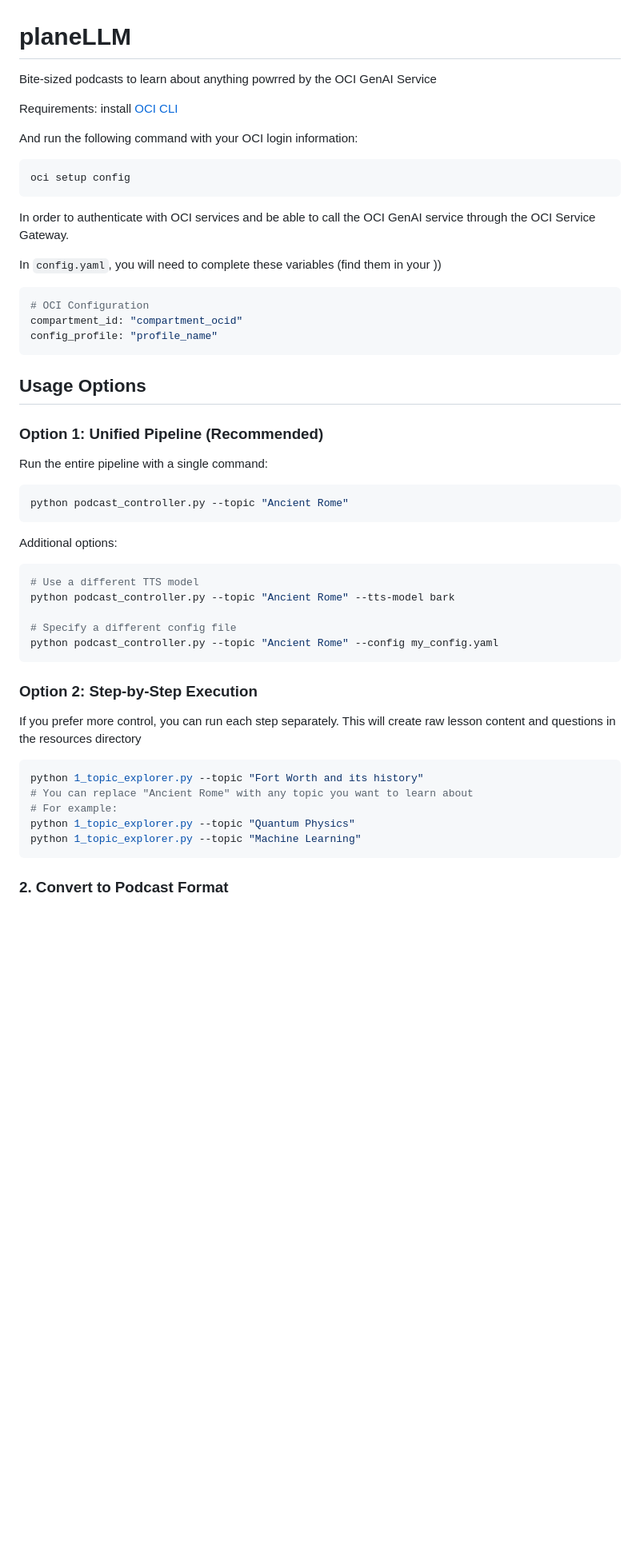
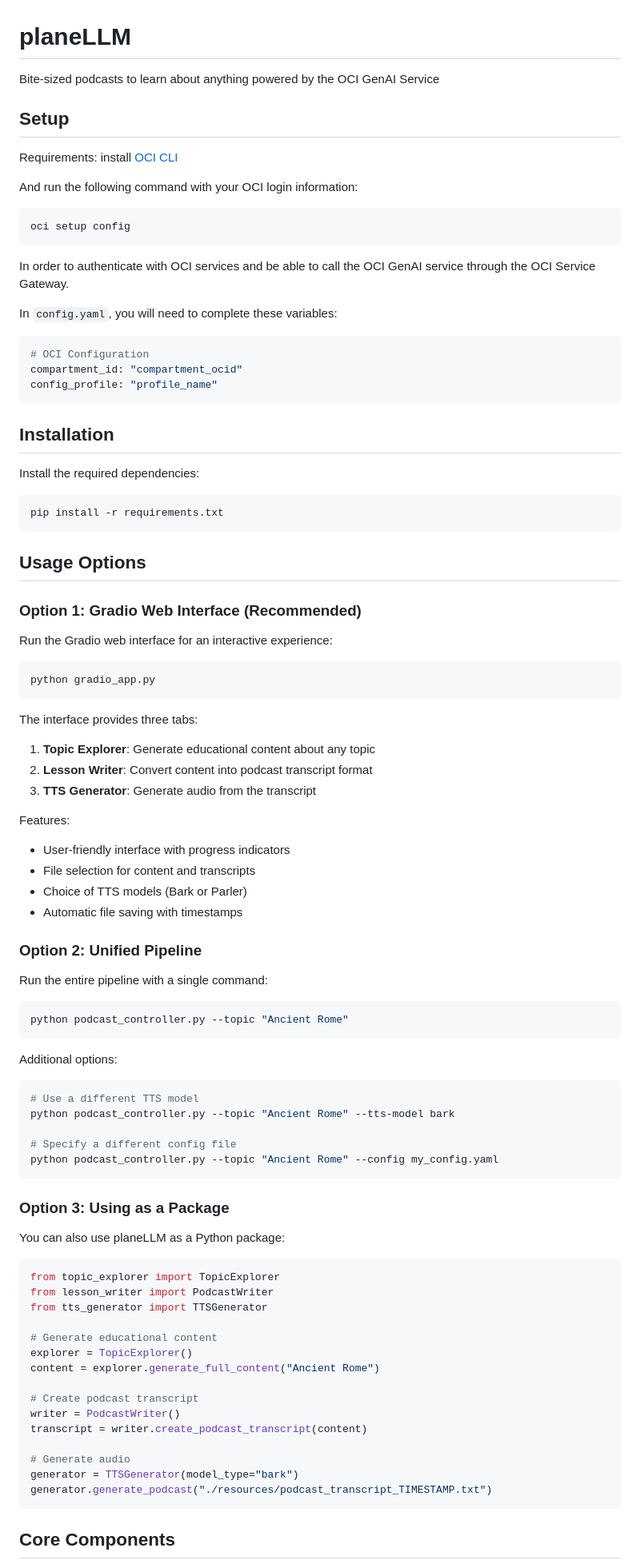
Before and after one commit to jasperan/planeLLM, a Markdown page: README.md, the part around one of its changes. Shown at 80% size. GitHub-like rendering; blank space fills up the shorter version.

Commit message:
Update README.md with new file structure and usage instructions

````diff
--- a/README.md
+++ b/README.md
@@ -1,6 +1,7 @@
 # planeLLM
-Bite-sized podcasts to learn about anything powrred by the OCI GenAI Service
+Bite-sized podcasts to learn about anything powered by the OCI GenAI Service
 
+## Setup
 
 Requirements: install [OCI CLI](https://docs.oracle.com/en-us/iaas/Content/API/SDKDocs/cliinstall.htm#InstallingCLI__macos_homebrew)
 
@@ -12,7 +13,7 @@ oci setup config
 
 In order to authenticate with OCI services and be able to call the OCI GenAI service through the OCI Service Gateway.
 
-In `config.yaml`, you will need to complete these variables (find them in your ))
+In `config.yaml`, you will need to complete these variables:
 
 ```yaml
 # OCI Configuration
@@ -20,9 +21,36 @@ compartment_id: "compartment_ocid"
 config_profile: "profile_name"
 ```
 
+## Installation
+
+Install the required dependencies:
+
+```bash
+pip install -r requirements.txt
+```
+
 ## Usage Options
 
-### Option 1: Unified Pipeline (Recommended)
+### Option 1: Gradio Web Interface (Recommended)
+
+Run the Gradio web interface for an interactive experience:
+
+```bash
+python gradio_app.py
+```
+
+The interface provides three tabs:
+1. **Topic Explorer**: Generate educational content about any topic
+2. **Lesson Writer**: Convert content into podcast transcript format
+3. **TTS Generator**: Generate audio from the transcript
+
+Features:
+- User-friendly interface with progress indicators
+- File selection for content and transcripts
+- Choice of TTS models (Bark or Parler)
+- Automatic file saving with timestamps
+
+### Option 2: Unified Pipeline
 
 Run the entire pipeline with a single command:
 ```bash
@@ -38,17 +66,27 @@ python podcast_controller.py --topic "Ancient Rome" --tts-model bark
 python podcast_controller.py --topic "Ancient Rome" --config my_config.yaml
 ```
 
-### Option 2: Step-by-Step Execution
+### Option 3: Using as a Package
 
-If you prefer more control, you can run each step separately. This will create raw lesson content and questions in the resources directory
+You can also use planeLLM as a Python package:
 
-```bash
-python 1_topic_explorer.py --topic "Fort Worth and its history"
-# You can replace "Ancient Rome" with any topic you want to learn about
-# For example:
-python 1_topic_explorer.py --topic "Quantum Physics"
-python 1_topic_explorer.py --topic "Machine Learning"
+```python
+from topic_explorer import TopicExplorer
+from lesson_writer import PodcastWriter
+from tts_generator import TTSGenerator
+
+# Generate educational content
+explorer = TopicExplorer()
+content = explorer.generate_full_content("Ancient Rome")
+
+# Create podcast transcript
+writer = PodcastWriter()
+transcript = writer.create_podcast_transcript(content)
+
+# Generate audio
+generator = TTSGenerator(model_type="bark")
+generator.generate_podcast("./resources/podcast_transcript_TIMESTAMP.txt")
 ```
 
-### 2. Convert to Podcast Format
+## Core Components
 
````
Also changed, not shown: other parts of README.md (+13 -23 lines).
